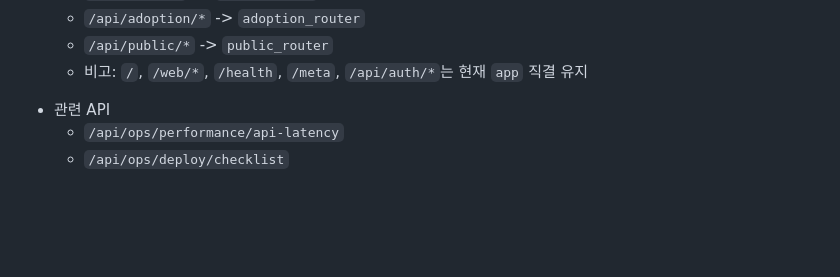
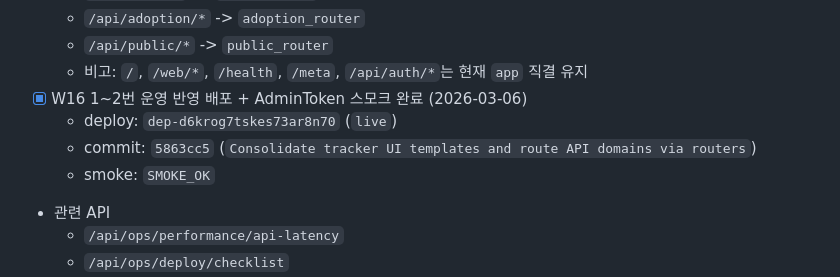
Before and after one commit to guige01-guinsa/ka-facility-os, a Markdown page: docs/ROADMAP_NEXT.md, the part around the change. Rendered like a GitHub page; blank space fills up the shorter version.

Commit message:
Record W16 deployment and admin-token smoke result

```diff
--- a/docs/ROADMAP_NEXT.md
+++ b/docs/ROADMAP_NEXT.md
@@ -138,6 +138,10 @@
   - `/api/adoption/*` -> `adoption_router`
   - `/api/public/*` -> `public_router`
   - 비고: `/`, `/web/*`, `/health`, `/meta`, `/api/auth/*`는 현재 `app` 직결 유지
+- [x] W16 1~2번 운영 반영 배포 + AdminToken 스모크 완료 (2026-03-06)
+  - deploy: `dep-d6krog7tskes73ar8n70` (`live`)
+  - commit: `5863cc5` (`Consolidate tracker UI templates and route API domains via routers`)
+  - smoke: `SMOKE_OK`
 - 관련 API
   - `/api/ops/performance/api-latency`
   - `/api/ops/deploy/checklist`
```
